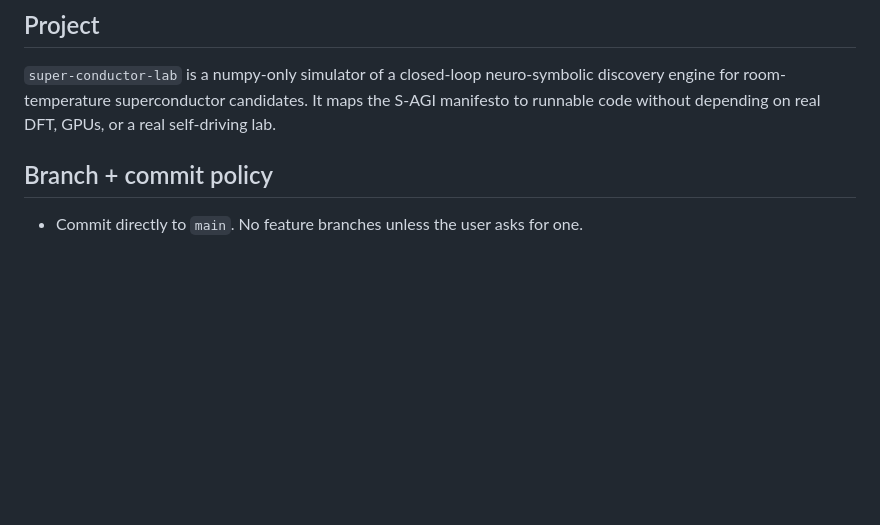
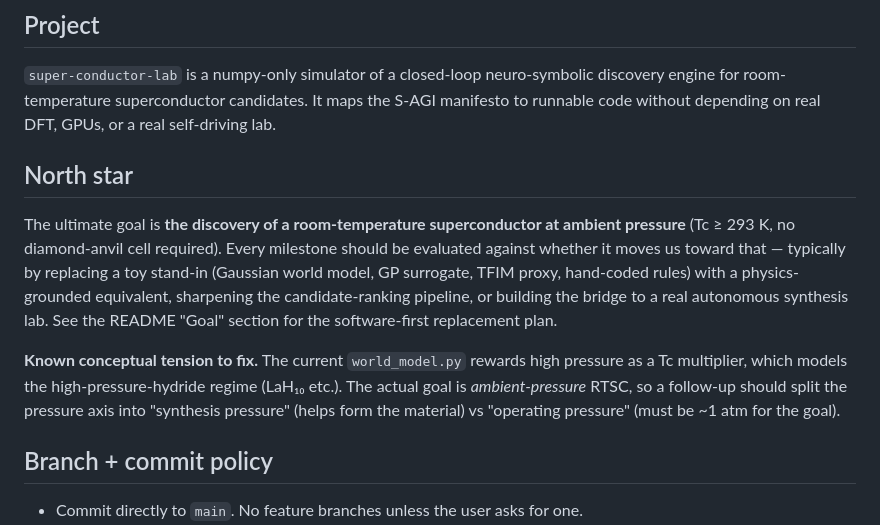
Before and after one commit to anduaura/super-conductor-lab, a Markdown page: CLAUDE.md, the part around the change. Rendered like a GitHub page; blank space fills up the shorter version.

```diff
--- a/CLAUDE.md
+++ b/CLAUDE.md
@@ -8,6 +8,23 @@ Operating notes for Claude when working in this repo.
 discovery engine for room-temperature superconductor candidates. It maps the
 S-AGI manifesto to runnable code without depending on real DFT, GPUs, or a real
 self-driving lab.
+
+## North star
+
+The ultimate goal is **the discovery of a room-temperature superconductor at
+ambient pressure** (Tc ≥ 293 K, no diamond-anvil cell required). Every
+milestone should be evaluated against whether it moves us toward that —
+typically by replacing a toy stand-in (Gaussian world model, GP surrogate,
+TFIM proxy, hand-coded rules) with a physics-grounded equivalent, sharpening
+the candidate-ranking pipeline, or building the bridge to a real autonomous
+synthesis lab. See the README "Goal" section for the software-first
+replacement plan.
+
+**Known conceptual tension to fix.** The current `world_model.py` rewards
+high pressure as a Tc multiplier, which models the high-pressure-hydride
+regime (LaH₁₀ etc.). The actual goal is *ambient-pressure* RTSC, so a
+follow-up should split the pressure axis into "synthesis pressure" (helps
+form the material) vs "operating pressure" (must be ~1 atm for the goal).
 
 ## Branch + commit policy
 
```
Also changed, not shown: MANIFESTO.md (+12 -0 lines), README.md (+31 -0 lines).
